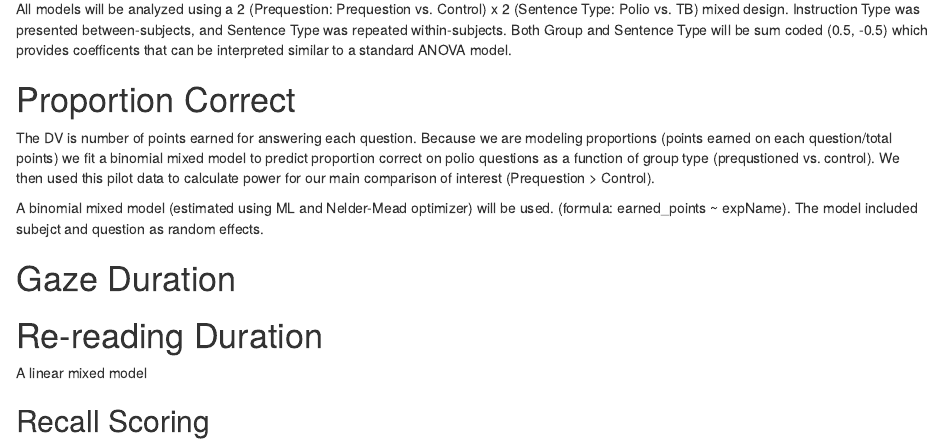
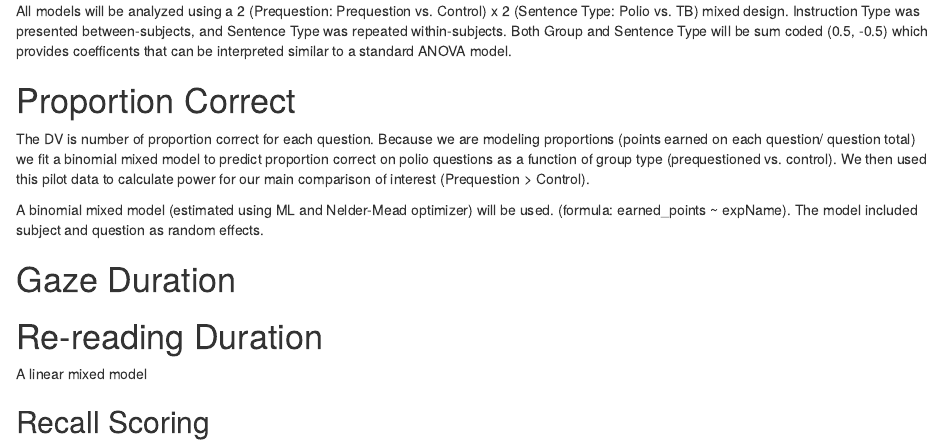
Before and after one commit to jgeller112/Prequestions_EyeTracking, an R Markdown document (manuscript/manuscript.Rmd): the page in a window 1100 px wide, from 3380 px down before the commit and from 3390 px down after it, so that both start at the same text. Rendered offline with R 4.5, knitr and Pandoc, with nearby package versions; some code elsewhere in the file could not run offline.

Commit message:
updated ms

```diff
--- a/manuscript/manuscript.Rmd
+++ b/manuscript/manuscript.Rmd
@@ -185,16 +186,15 @@ All models will be analyzed using a 2 (Prequestion: Prequestion vs. Control) x 2
 
 # Proportion Correct
 
-The DV is number of points earned for answering each question. Because we are modeling proportions (points earned on each question/total points) we fit a binomial mixed model to predict proportion correct on polio questions as a function of group type (prequstioned vs. control). We then used this pilot data to calculate power for our main comparison of interest (Prequestion > Control).
+The DV is number of proportion correct for each question. Because we are modeling proportions (points earned on each question/ question total) we fit a binomial mixed model to predict proportion correct on polio questions as a function of group type (prequestioned vs. control). We then used this pilot data to calculate power for our main comparison of interest (Prequestion > Control).
 
-A binomial mixed model (estimated using ML and Nelder-Mead optimizer) will be used. (formula: earned_points ~ expName). The model included subejct and question as random effects.
+A binomial mixed model (estimated using ML and Nelder-Mead optimizer) will be used. (formula: earned_points ~ expName). The model included subject and question as random effects.
 
 # Gaze Duration
 
 # Re-reading Duration
 
 A linear mixed model
-
 
 ## Recall Scoring
 
```
Also changed, not shown: manuscript/manuscript.Rmd (1 more changed lines).
